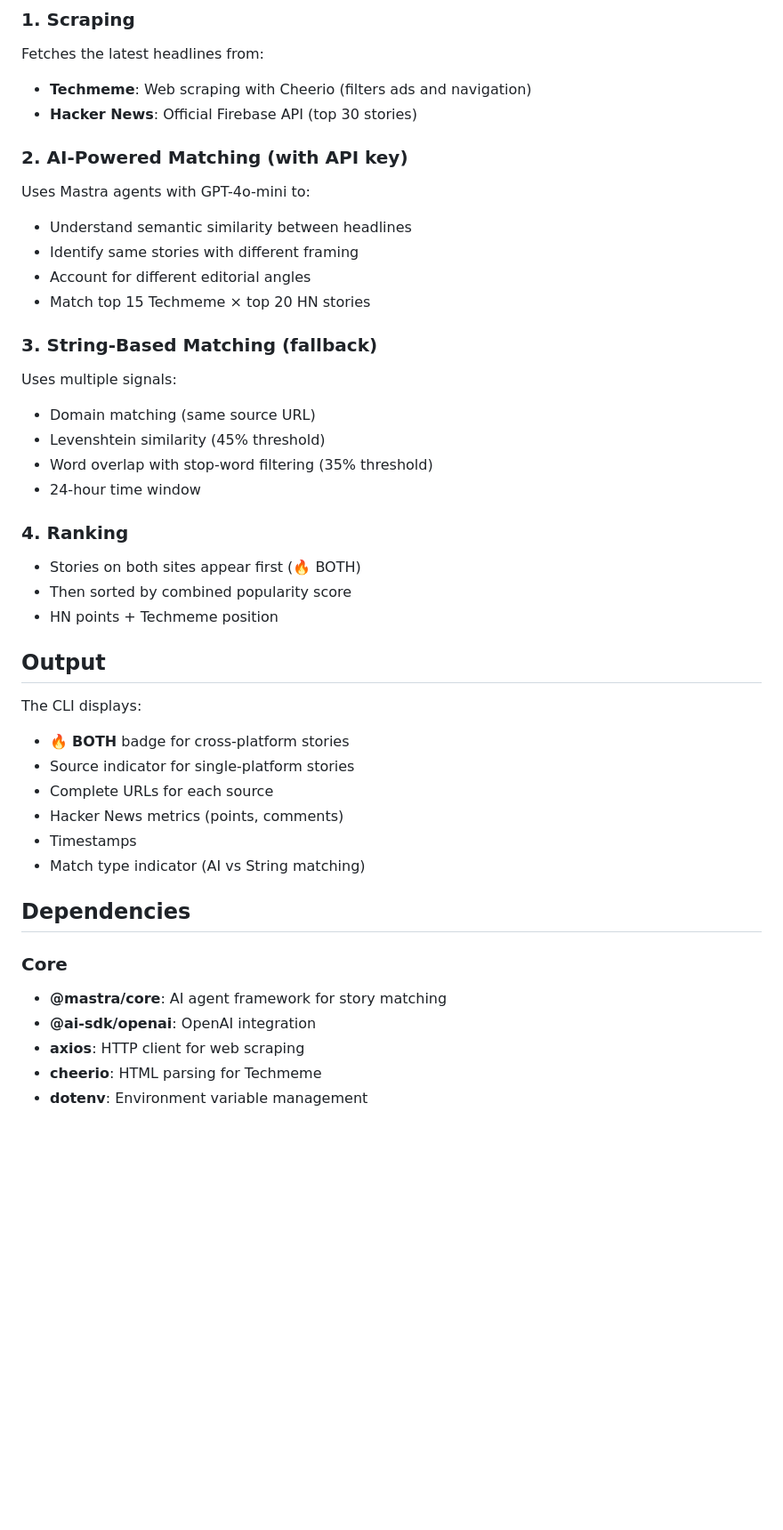
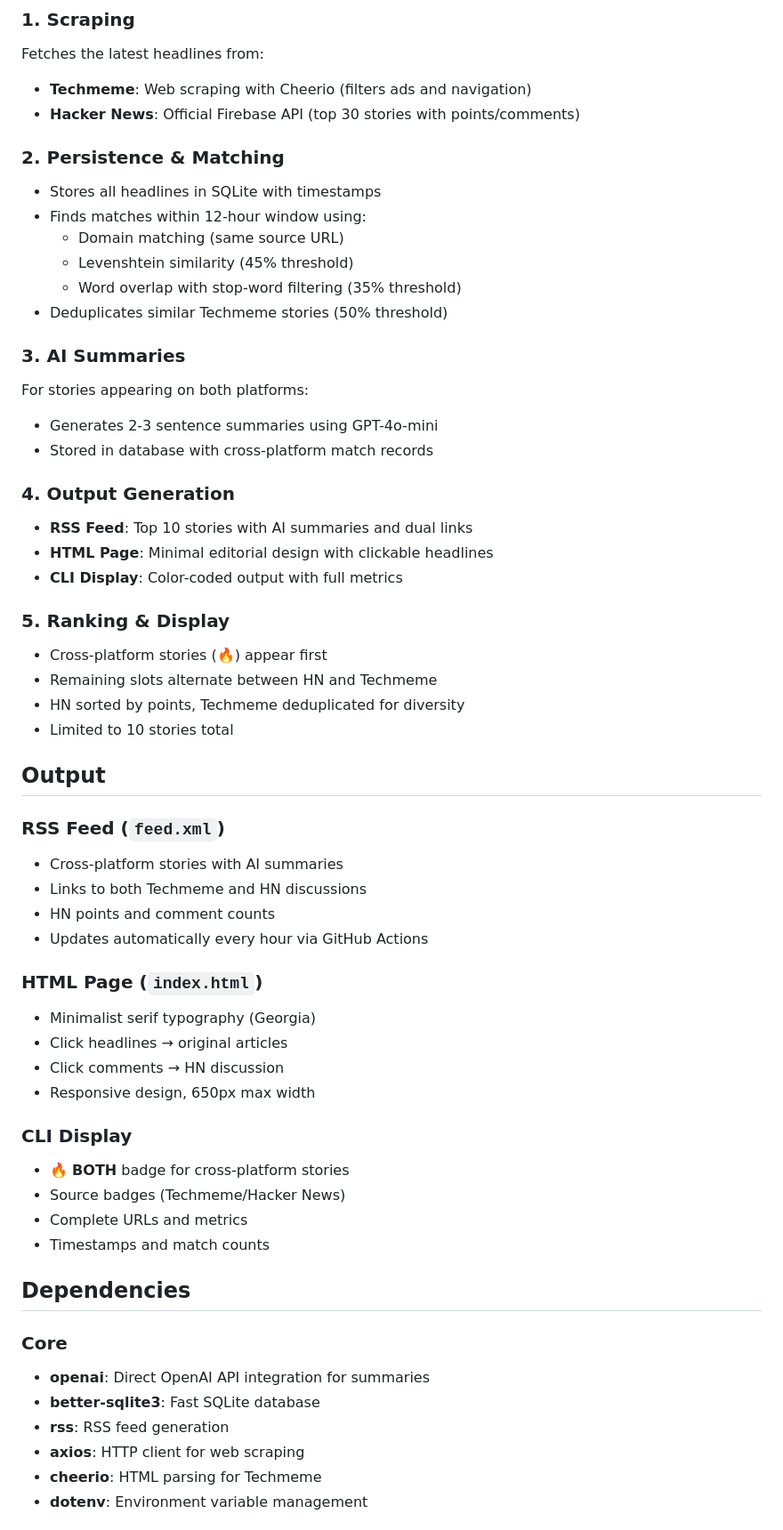
Before and after one commit to antrod/mergelines, a Markdown page: README.md, the part around one of its changes. Shown at 89% size. GitHub-like rendering; blank space fills up the shorter version.

Commit message:
Remove all Mastra references from README and update to reflect current architecture

```diff
--- a/README.md
+++ b/README.md
@@ -58,42 +58,58 @@ npm start
 ### 1. Scraping
 Fetches the latest headlines from:
 - **Techmeme**: Web scraping with Cheerio (filters ads and navigation)
-- **Hacker News**: Official Firebase API (top 30 stories)
+- **Hacker News**: Official Firebase API (top 30 stories with points/comments)
 
-### 2. AI-Powered Matching (with API key)
-Uses Mastra agents with GPT-4o-mini to:
-- Understand semantic similarity between headlines
-- Identify same stories with different framing
-- Account for different editorial angles
-- Match top 15 Techmeme × top 20 HN stories
+### 2. Persistence & Matching
+- Stores all headlines in SQLite with timestamps
+- Finds matches within 12-hour window using:
+  - Domain matching (same source URL)
+  - Levenshtein similarity (45% threshold)
+  - Word overlap with stop-word filtering (35% threshold)
+- Deduplicates similar Techmeme stories (50% threshold)
 
-### 3. String-Based Matching (fallback)
-Uses multiple signals:
-- Domain matching (same source URL)
-- Levenshtein similarity (45% threshold)
-- Word overlap with stop-word filtering (35% threshold)
-- 24-hour time window
+### 3. AI Summaries
+For stories appearing on both platforms:
+- Generates 2-3 sentence summaries using GPT-4o-mini
+- Stored in database with cross-platform match records
 
-### 4. Ranking
-- Stories on both sites appear first (🔥 BOTH)
-- Then sorted by combined popularity score
-- HN points + Techmeme position
+### 4. Output Generation
+- **RSS Feed**: Top 10 stories with AI summaries and dual links
+- **HTML Page**: Minimal editorial design with clickable headlines
+- **CLI Display**: Color-coded output with full metrics
+
+### 5. Ranking & Display
+- Cross-platform stories (🔥) appear first
+- Remaining slots alternate between HN and Techmeme
+- HN sorted by points, Techmeme deduplicated for diversity
+- Limited to 10 stories total
 
 ## Output
 
-The CLI displays:
+### RSS Feed (`feed.xml`)
+- Cross-platform stories with AI summaries
+- Links to both Techmeme and HN discussions
+- HN points and comment counts
+- Updates automatically every hour via GitHub Actions
+
+### HTML Page (`index.html`)
+- Minimalist serif typography (Georgia)
+- Click headlines → original articles
+- Click comments → HN discussion
+- Responsive design, 650px max width
+
+### CLI Display
 - 🔥 **BOTH** badge for cross-platform stories
-- Source indicator for single-platform stories
-- Complete URLs for each source
-- Hacker News metrics (points, comments)
-- Timestamps
-- Match type indicator (AI vs String matching)
+- Source badges (Techmeme/Hacker News)
+- Complete URLs and metrics
+- Timestamps and match counts
 
 ## Dependencies
 
 ### Core
-- **@mastra/core**: AI agent framework for story matching
-- **@ai-sdk/openai**: OpenAI integration
+- **openai**: Direct OpenAI API integration for summaries
+- **better-sqlite3**: Fast SQLite database
+- **rss**: RSS feed generation
 - **axios**: HTTP client for web scraping
 - **cheerio**: HTML parsing for Techmeme
 - **dotenv**: Environment variable management
```
Also changed, not shown: other parts of README.md (+36 -28 lines).
